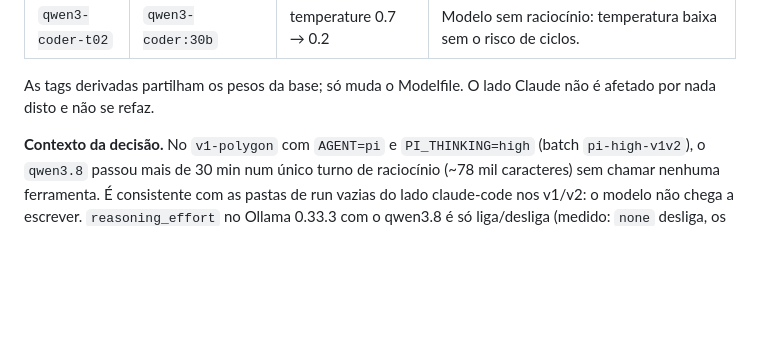
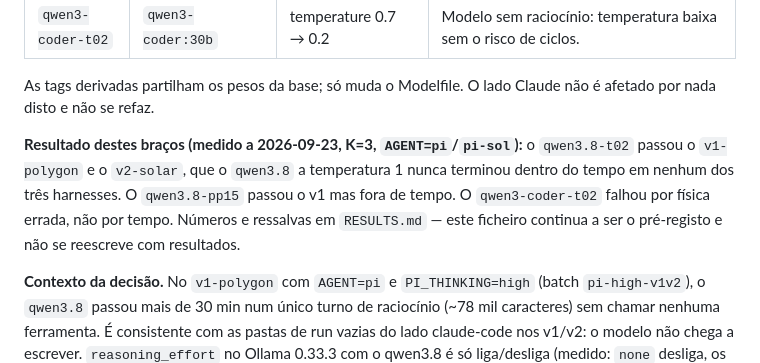
Before and after one commit to CarlosAndreFerreira/viriato-bench, a Markdown page: PROTOCOL.md, the part around the change. GitHub-like rendering; blank space fills up the shorter version.

```diff
--- a/PROTOCOL.md
+++ b/PROTOCOL.md
@@ -93,6 +93,13 @@ invalidada. Os ajustes de amostragem correm como tags derivadas, cada uma um
 
 As tags derivadas partilham os pesos da base; só muda o Modelfile. O lado
 Claude não é afetado por nada disto e não se refaz.
+
+**Resultado destes braços (medido a 2026-09-23, K=3, `AGENT=pi`/`pi-sol`):** o
+`qwen3.8-t02` passou o `v1-polygon` e o `v2-solar`, que o `qwen3.8` a
+temperatura 1 nunca terminou dentro do tempo em nenhum dos três harnesses. O
+`qwen3.8-pp15` passou o v1 mas fora de tempo. O `qwen3-coder-t02` falhou por
+física errada, não por tempo. Números e ressalvas em `RESULTS.md` — este
+ficheiro continua a ser o pré-registo e não se reescreve com resultados.
 
 **Contexto da decisão.** No `v1-polygon` com `AGENT=pi` e `PI_THINKING=high`
 (batch `pi-high-v1v2`), o `qwen3.8` passou mais de 30 min num único turno de
```
Also changed, not shown: README.md (+9 -0 lines), RESULTS.md (added, +105 -0 lines).
